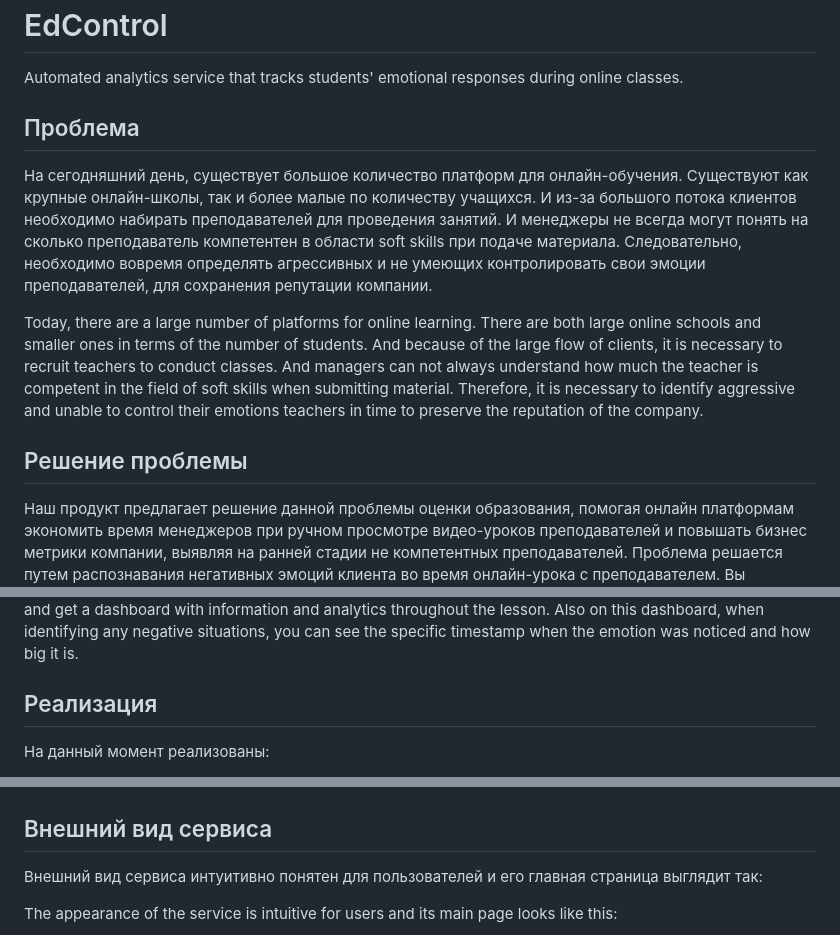
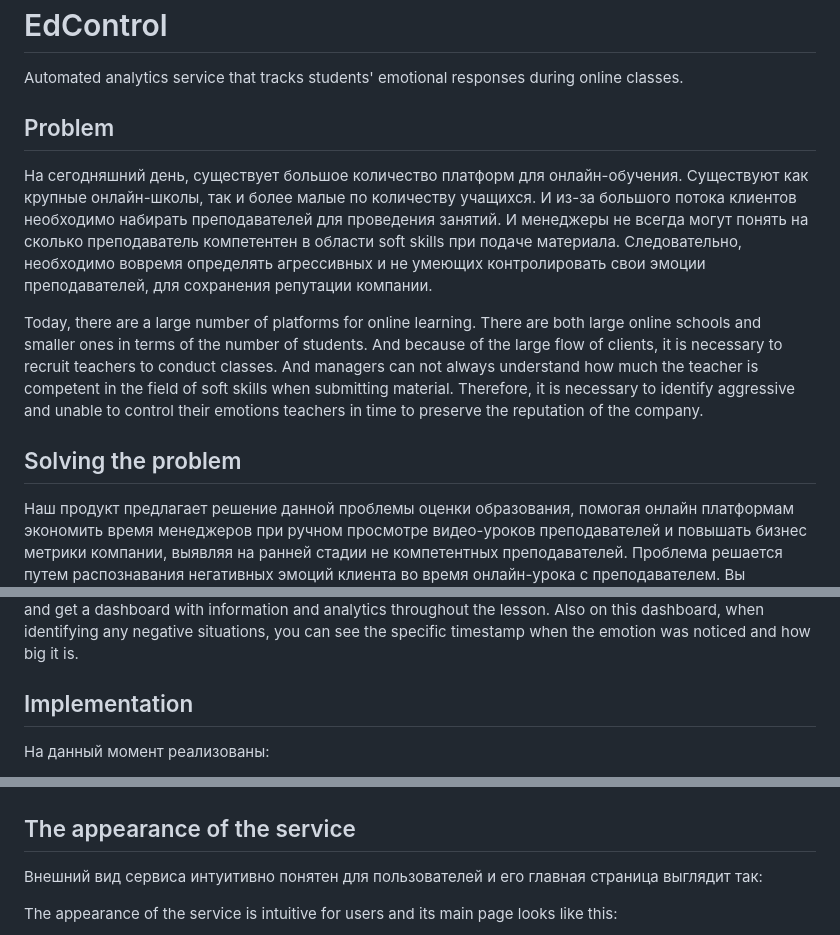
Before and after one commit to Wander1ngW1nd/EdControl, a Markdown page: README.md, 3 parts joined by grey strips. Drawn GitHub-style.

Commit message:
change::language

```diff
--- a/README.md
+++ b/README.md
@@ -2,17 +2,17 @@
 
 Automated analytics service that tracks students' emotional responses during online classes.
 
-## Проблема
+## Problem
 На сегодняшний день, существует большое количество платформ для онлайн-обучения. Существуют как крупные онлайн-школы, так и более малые по количеству учащихся. И из-за большого потока клиентов необходимо набирать преподавателей для проведения занятий. И менеджеры не всегда могут понять на сколько преподаватель компетентен в области soft skills при подаче материала. Следовательно, необходимо вовремя определять агрессивных и не умеющих контролировать свои эмоции преподавателей, для сохранения репутации компании.
 
 Today, there are a large number of platforms for online learning. There are both large online schools and smaller ones in terms of the number of students. And because of the large flow of clients, it is necessary to recruit teachers to conduct classes. And managers can not always understand how much the teacher is competent in the field of soft skills when submitting material. Therefore, it is necessary to identify aggressive and unable to control their emotions teachers in time to preserve the reputation of the company.
 
-## Решение проблемы
+## Solving the problem
 Наш продукт предлагает решение данной проблемы оценки образования, помогая онлайн платформам экономить время менеджеров при ручном просмотре видео-уроков преподавателей и повышать бизнес метрики компании, выявляя на ранней стадии не компетентных преподавателей. Проблема решается путем распознавания негативных эмоций клиента во время онлайн-урока с преподавателем. Вы загружаете запись видео-урока в наш сервис и получаете dashboard с информацией и аналитикой по всему уроку. Также на данном dash-board, при выявлении каких-либо негативных ситуаций, можно увидеть конкретные timestamp, когда была замечена эмоция и на сколько она велика.
 
 Our product offers a solution to this problem of education assessment, helping online platforms save managers' time when manually viewing teachers' video lessons and improve the company's business metrics by identifying non-competent teachers at an early stage. The problem is solved by recognizing the client's negative emotions during an online lesson with a teacher. You upload a video lesson recording to our service and get a dashboard with information and analytics throughout the lesson. Also on this dashboard, when identifying any negative situations, you can see the specific timestamp when the emotion was noticed and how big it is.
 
-## Реализация
+## Implementation
 На данный момент реализованы:
 - Эмоциональное оценка состояния человека
 - Аналитика и визуализация данных для удобного анализа видео-урока
@@ -32,7 +32,7 @@ The CV model determines the emotion that a person is experiencing at a given tim
 
 
 
-## Внешний вид сервиса
+## The appearance of the service
 Внешний вид сервиса интуитивно понятен для пользователей и его главная страница выглядит так:
 
 The appearance of the service is intuitive for users and its main page looks like this:
```
